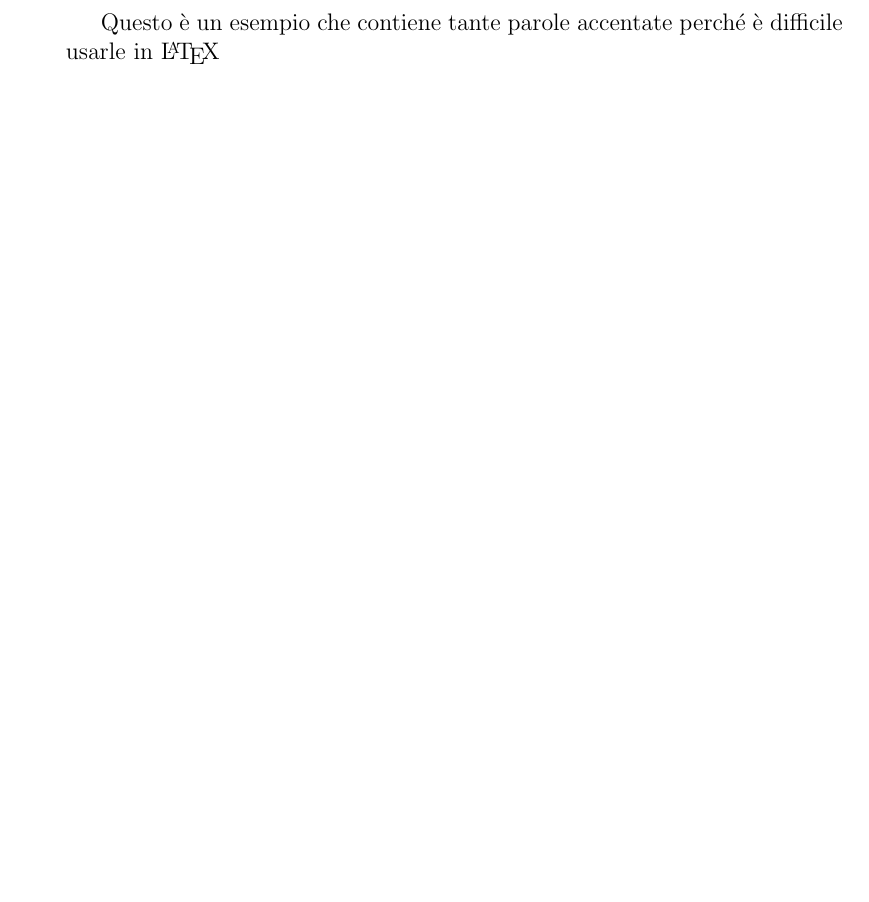
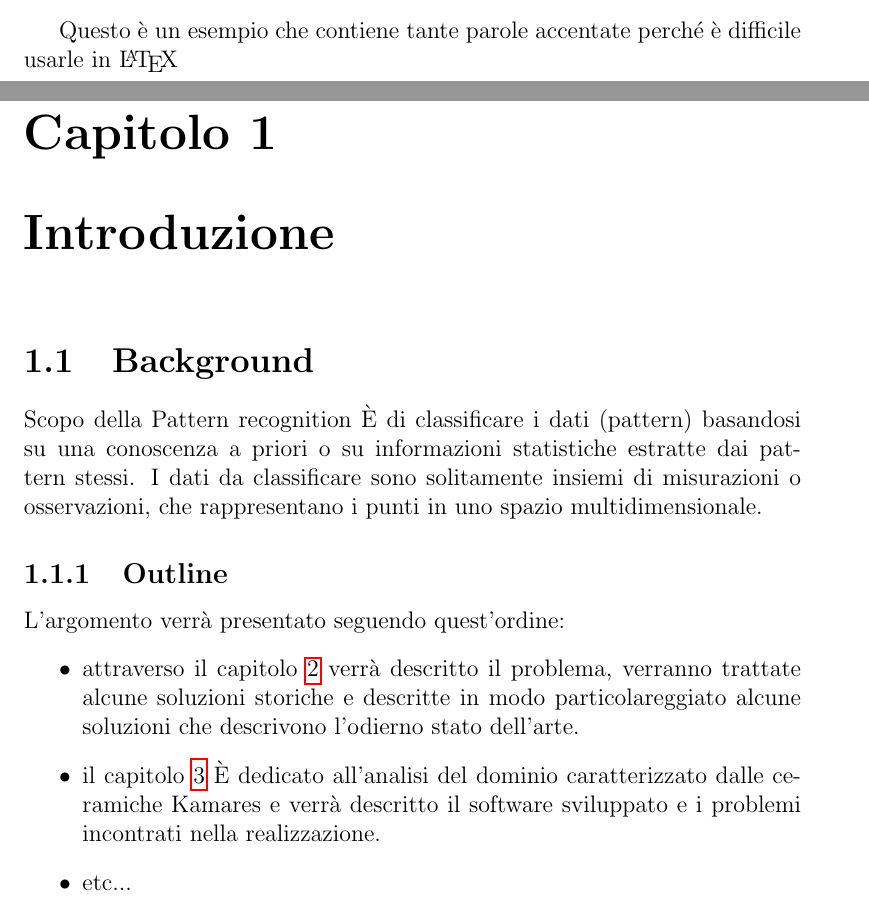
Before and after one commit to didiemme/latex-workshop, a LaTeX book (test.tex, which reads capitolo.tex): part of the page before the commit and two parts of pages 1 and 3 of 7 after it, the two joined at a grey line, cut so that both start at the same text, the shorter picture padded with empty space. Compiled offline with pdfLaTeX.

Commit message:
aggiunti capitoli

```diff
--- /dev/null
+++ b/capitolo.tex
@@ -0,0 +1,16 @@
+\chapter{Introduzione}
+\label{Cap1}
+
+\section{Background}
+Scopo della Pattern recognition È di classificare i dati (pattern) basandosi su una conoscenza a priori o su informazioni statistiche estratte
+dai pattern stessi. I dati da classificare sono solitamente insiemi di misurazioni o osservazioni, che rappresentano i punti in uno spazio
+multidimensionale.
+\subsection{Outline}
+L'argomento verrà presentato seguendo quest'ordine:
+\begin{itemize}
+\item attraverso il capitolo \ref{Cap2} verrà descritto il problema, verranno trattate alcune soluzioni storiche e descritte in
+modo particolareggiato alcune soluzioni che descrivono l'odierno stato dell'arte.
+\item il capitolo \ref{Cap3} È dedicato all'analisi del dominio caratterizzato dalle ceramiche Kamares e verrà descritto il software sviluppato
+e i problemi incontrati nella realizzazione.
+\item etc...
+\end{itemize}
--- a/test.tex
+++ b/test.tex
@@ -1,4 +1,4 @@
-\documentclass[a4paper,12pt]{article}
+\documentclass[a4paper,12pt]{book}
 % Include any extra LaTeX packages required
 \usepackage[square, numbers, comma, sort&compress]{natbib}  % Use the "Natbib" style for the references in the Bibliography
 \usepackage{verbatim}  % Needed for the "comment" environment to make LaTeX comments
```
Also changed, not shown: capitolo2.tex (added, +2 -0 lines), capitolo3.tex (added, +2 -0 lines), test.tex (5 more changed lines).
